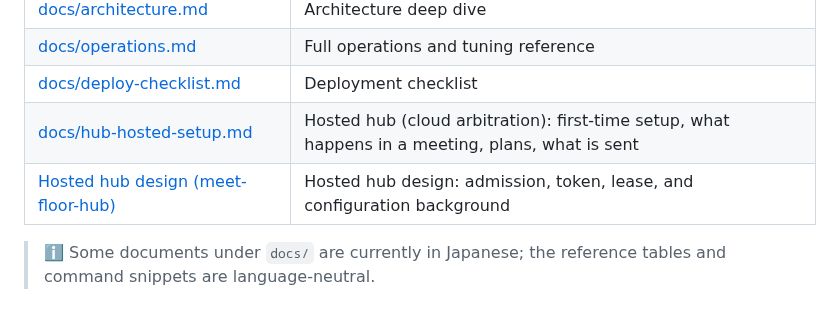
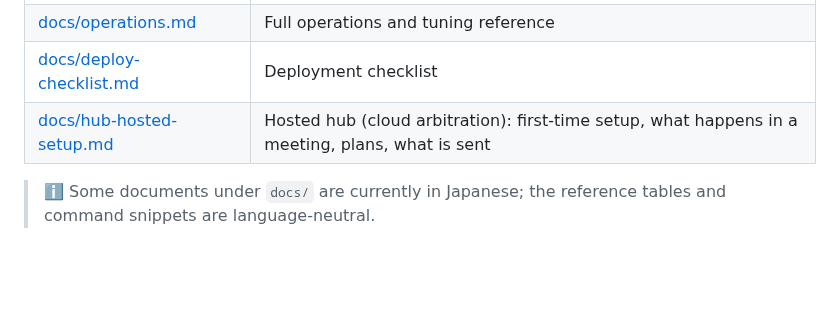
Before and after one commit to caty-ai/meetmate, a Markdown page: README.md, the part around the change. GitHub-like rendering; blank space fills up the shorter version.

Commit message:
docs(#220): r3 delta — drop links to the private meet-floor-hub design doc

```diff
--- a/README.md
+++ b/README.md
@@ -214,7 +214,6 @@ Something not working? See [Troubleshooting](https://github.com/caty-ai/meetmate
 | [docs/operations.md](https://github.com/caty-ai/meetmate/blob/main/docs/operations.md) | Full operations and tuning reference |
 | [docs/deploy-checklist.md](https://github.com/caty-ai/meetmate/blob/main/docs/deploy-checklist.md) | Deployment checklist |
 | [docs/hub-hosted-setup.md](https://github.com/caty-ai/meetmate/blob/main/docs/hub-hosted-setup.md) | Hosted hub (cloud arbitration): first-time setup, what happens in a meeting, plans, what is sent |
-| [Hosted hub design (meet-floor-hub)](https://github.com/caty-ai/meet-floor-hub/blob/main/docs/design/hosted-v1-design.md) | Hosted hub design: admission, token, lease, and configuration background |
 
 > ℹ️ Some documents under `docs/` are currently in Japanese; the reference tables and command snippets are language-neutral.
 
```
Also changed, not shown: docs/hub-hosted-setup.md (+0 -1 lines).
